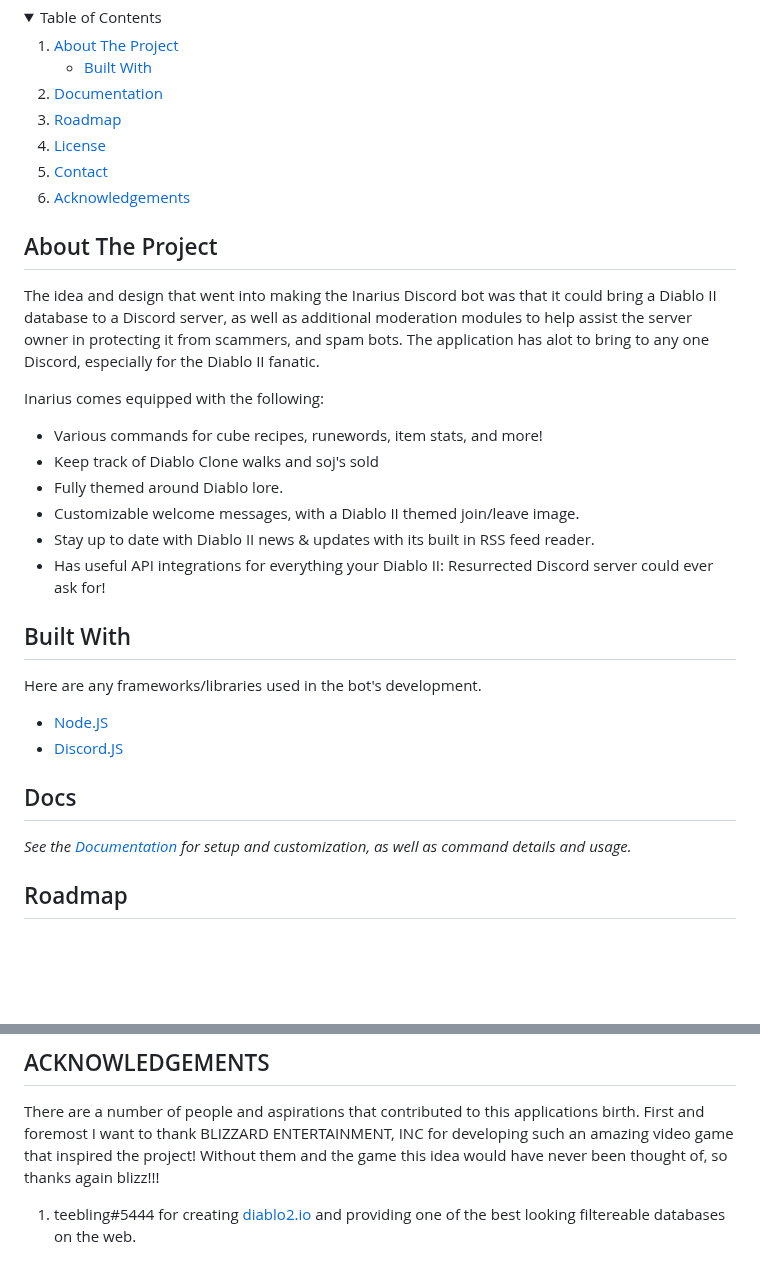
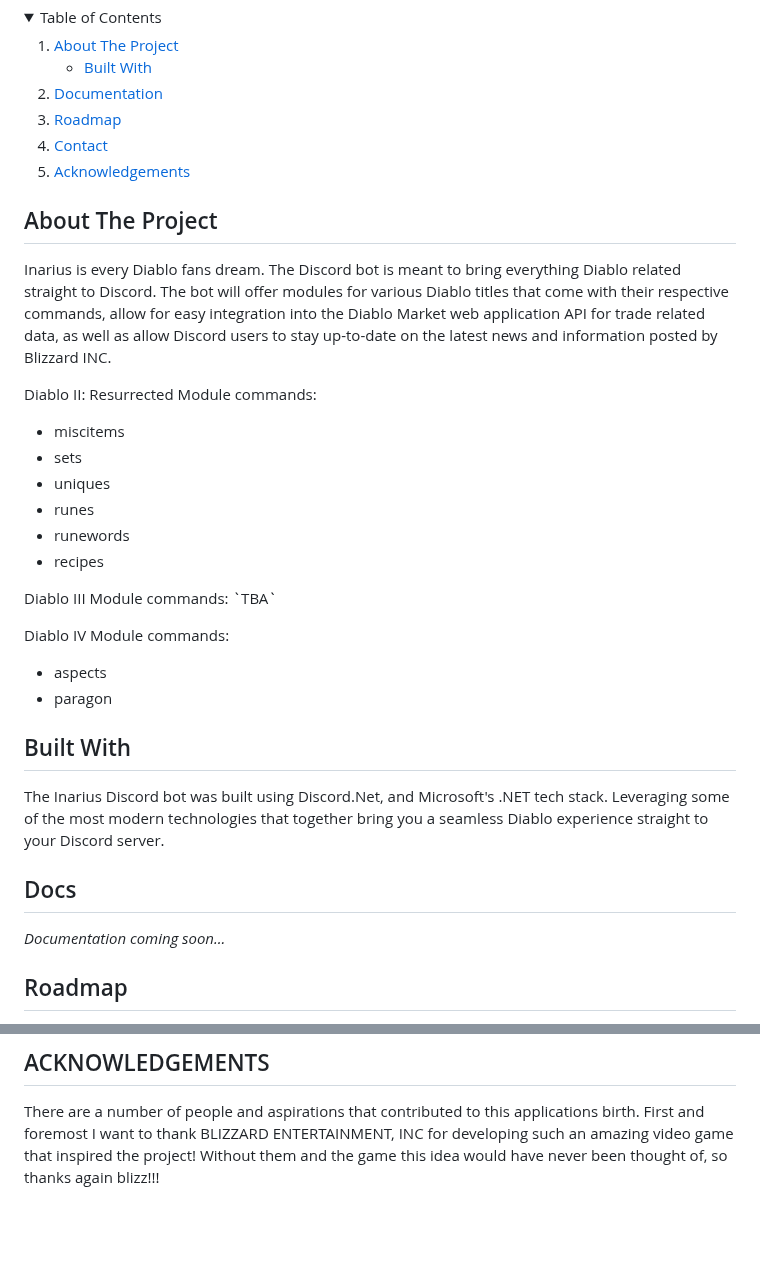
Before and after one commit to ALCHElVlY/Inarius, a Markdown page: README.md, 2 parts joined by grey strips. GitHub-like rendering; blank space fills up the shorter version.

```diff
--- a/README.md
+++ b/README.md
@@ -47,7 +41,6 @@
     </li>
     <li><a href="#docs">Documentation</a></li>
     <li><a href="#roadmap">Roadmap</a></li>
-    <li><a href="#license">License</a></li>
     <li><a href="#contact">Contact</a></li>
     <li><a href="#acknowledgements">Acknowledgements</a></li>
   </ol>
@@ -60,30 +53,44 @@
 
 <!-- [![Product Name Screen Shot][product-screenshot]](https://example.com) -->
 
-The idea and design that went into making the Inarius Discord bot was that it could bring a Diablo II database to a Discord server, as well as additional moderation modules to help assist the server owner in protecting it from scammers, and spam bots. The application has alot to bring to any one Discord, especially for the Diablo II fanatic.
+<p>
+    Inarius is every Diablo fans dream. The Discord bot is meant to bring everything Diablo related straight to Discord. The bot will offer modules
+    for various Diablo titles that come with their respective commands, allow for easy integration into the Diablo Market web application API for trade
+    related data, as well as allow Discord users to stay up-to-date on the latest news and information posted by Blizzard INC.
+</p>
 
-Inarius comes equipped with the following:
-* Various commands for cube recipes, runewords, item stats, and more!
-* Keep track of Diablo Clone walks and soj's sold
-* Fully themed around Diablo lore.
-* Customizable welcome messages, with a Diablo II themed join/leave image.
-* Stay up to date with Diablo II news & updates with its built in RSS feed reader.
-* Has useful API integrations for everything your Diablo II: Resurrected Discord server could ever ask for!
+<p>Diablo II: Resurrected Module commands:</p>
+<ul>
+    <li>miscitems</li>
+    <li>sets</li>
+    <li>uniques</li>
+    <li>runes</li>
+    <li>runewords</li>
+    <li>recipes</li>
+</ul>
 
+<p>Diablo III Module commands: `TBA`</p>
+
+<p>Diablo IV Module commands:</p>
+<ul>
+    <li>aspects</li>
+    <li>paragon</li>
+</ul>
 
 
 ## Built With
 
-Here are any frameworks/libraries used in the bot's development.
-* [Node.JS](https://nodejs.org/en/)
-* [Discord.JS](https://discord.js.org/#/)
+<p>
+    The Inarius Discord bot was built using Discord.Net, and Microsoft's .NET tech stack. Leveraging some of the
+    most modern technologies that together bring you a seamless Diablo experience straight to your Discord server.
+</p>
 
 
 
 <!-- Documentation -->
 ## Docs
 
-_See the [Documentation](#) for setup and customization, as well as command details and usage._
+_Documentation coming soon..._
 
 
 
@@ -113,9 +120,6 @@ Twitter: n/a
         INC for developing such an amazing video game that inspired the project! Without them and the game this idea would have never been thought of,
         so thanks again blizz!!!
     </p>
-    <ol>
-        <li>teebling#5444 for creating  <a href="https://diablo2.io/" target="_blank">diablo2.io</a> and providing one of the best looking filtereable databases on the web.</li>
-    </ol>
 </div>
 
 
@@ -124,7 +128,7 @@ Twitter: n/a
 <!-- https://www.markdownguide.org/basic-syntax/#reference-style-links -->
 [readme-shield]: https://img.shields.io/badge/readme%20style-standard-blue.svg?style=plastic
 [readme-url]: https://github.com/ALCHElVlY/inarius#readme
-[discord-shield]: https://img.shields.io/discord/686731263956090915?color=blue&label=Online%20Discord%20Members&style=plastic
+[discord-shield]: https://img.shields.io/discord/1086693147331018852?color=blue&label=Online%20Discord%20Members&style=plastic
 [version-shield]: https://img.shields.io/github/v/tag/ALCHElVlY/inarius?label=version&style=plastic
 [version-url]: https://github.com/main/ALCHElVlY/inarius/releases
 [issues-shield]: https://img.shields.io/github/issues/ALCHElVlY/inarius?color=blue&style=plastic
```
Also changed, not shown: other parts of README.md (+0 -6 lines).
